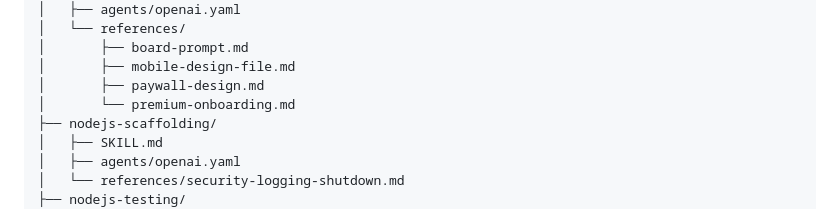
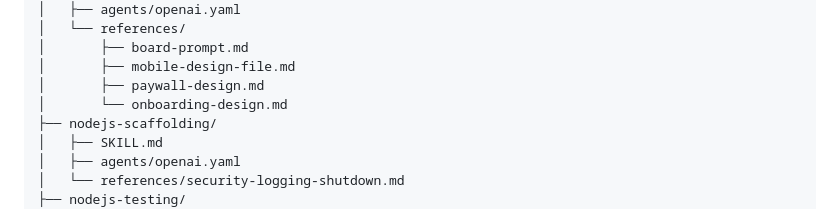
Before and after one commit to TechWithEmmaYT/TechwithEmma-Skills, a Markdown page: README.md, the part around the change. GitHub-like rendering.

Commit message:
rename premium onboarding design reference

```diff
--- a/README.md
+++ b/README.md
@@ -205,7 +205,7 @@ skills/
 │       ├── board-prompt.md
 │       ├── mobile-design-file.md
 │       ├── paywall-design.md
-│       └── premium-onboarding.md
+│       └── onboarding-design.md
 ├── nodejs-scaffolding/
 │   ├── SKILL.md
 │   ├── agents/openai.yaml
```
Also changed, not shown: 2 other files.
